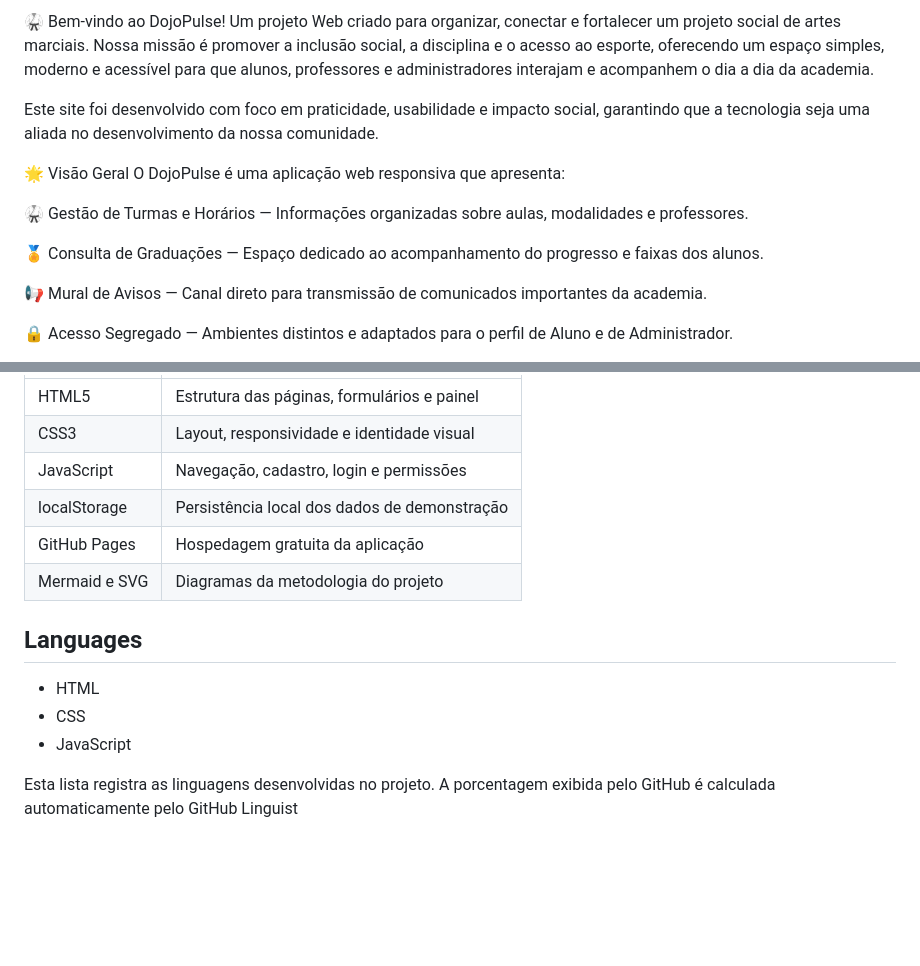
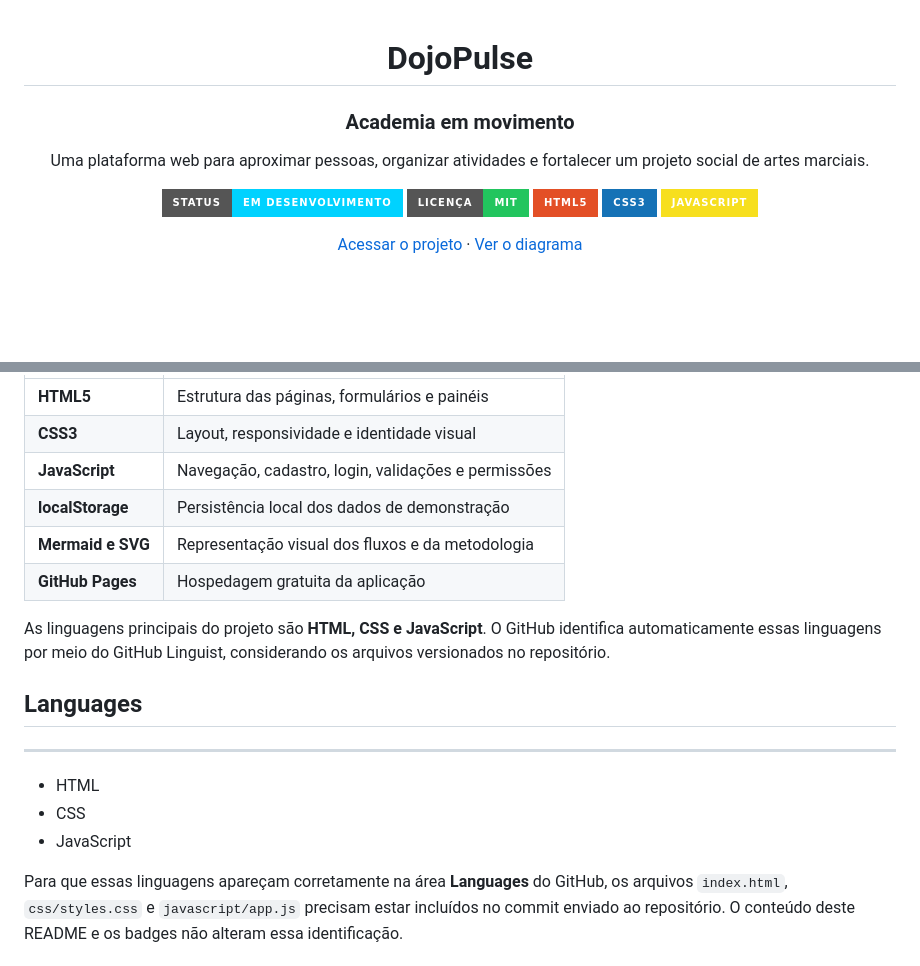
Before and after one commit to kailainemiranda/DojoPulse, a Markdown page: README.md, 2 parts joined by grey strips. Drawn GitHub-style; badges without logos; blank space fills up the shorter version.

```diff
--- a/README.md
+++ b/README.md
@@ -1,16 +1,18 @@
-🥋 Bem-vindo ao DojoPulse!
-Um projeto Web criado para organizar, conectar e fortalecer um projeto social de artes marciais. Nossa missão é promover a inclusão social, a disciplina e o acesso ao esporte, oferecendo um espaço simples, moderno e acessível para que alunos, professores e administradores interajam e acompanhem o dia a dia da academia.
+<div align="center">
 
-Este site foi desenvolvido com foco em praticidade, usabilidade e impacto social, garantindo que a tecnologia seja uma aliada no desenvolvimento da nossa comunidade.
+# DojoPulse
 
-🌟 Visão Geral
-O DojoPulse é uma aplicação web responsiva que apresenta:
+### Academia em movimento
 
-🥋 Gestão de Turmas e Horários — Informações organizadas sobre aulas, modalidades e professores.
+Uma plataforma web para aproximar pessoas, organizar atividades e fortalecer um projeto social de artes marciais.
 
-🏅 Consulta de Graduações — Espaço dedicado ao acompanhamento do progresso e faixas dos alunos.
+![Status](https://img.shields.io/badge/status-em%20desenvolvimento-00d2ff?style=for-the-badge)
+![Licença](https://img.shields.io/badge/licença-MIT-22c55e?style=for-the-badge)
+![HTML5](https://img.shields.io/badge/HTML5-E34F26?style=for-the-badge&logo=html5&logoColor=white)
+![CSS3](https://img.shields.io/badge/CSS3-1572B6?style=for-the-badge&logo=css3&logoColor=white)
+![JavaScript](https://img.shields.io/badge/JavaScript-F7DF1E?style=for-the-badge&logo=javascript&logoColor=111827)
 
-📢 Mural de Avisos — Canal direto para transmissão de comunicados importantes da academia.
+[Acessar o projeto](https://kailainemiranda.github.io/DojoPulse/) · [Ver o diagrama](diagramas/diagrama-dojopulse.md)
 
-🔒 Acesso Segregado — Ambientes distintos e adaptados para o perfil de Aluno e de Administrador.
+</div>
 
@@ -35,16 +96,20 @@ Código Limpo e Estruturado: Organização modular facilitando a manutenção e
 | --- | --- |
-| HTML5 | Estrutura das páginas, formulários e painel |
-| CSS3 | Layout, responsividade e identidade visual |
-| JavaScript | Navegação, cadastro, login e permissões |
-| localStorage | Persistência local dos dados de demonstração |
-| GitHub Pages | Hospedagem gratuita da aplicação |
-| Mermaid e SVG | Diagramas da metodologia do projeto |
+| **HTML5** | Estrutura das páginas, formulários e painéis |
+| **CSS3** | Layout, responsividade e identidade visual |
+| **JavaScript** | Navegação, cadastro, login, validações e permissões |
+| **localStorage** | Persistência local dos dados de demonstração |
+| **Mermaid e SVG** | Representação visual dos fluxos e da metodologia |
+| **GitHub Pages** | Hospedagem gratuita da aplicação |
+
+As linguagens principais do projeto são **HTML, CSS e JavaScript**. O GitHub identifica automaticamente essas linguagens por meio do GitHub Linguist, considerando os arquivos versionados no repositório.
 
 ## Languages
+
+---
 
 - HTML
 - CSS
 - JavaScript
 
-Esta lista registra as linguagens desenvolvidas no projeto. A porcentagem exibida pelo GitHub é calculada automaticamente pelo GitHub Linguist
+Para que essas linguagens apareçam corretamente na área **Languages** do GitHub, os arquivos `index.html`, `css/styles.css` e `javascript/app.js` precisam estar incluídos no commit enviado ao repositório. O conteúdo deste README e os badges não alteram essa identificação.
 
```
Also changed, not shown: other parts of README.md (+154 -21 lines).
